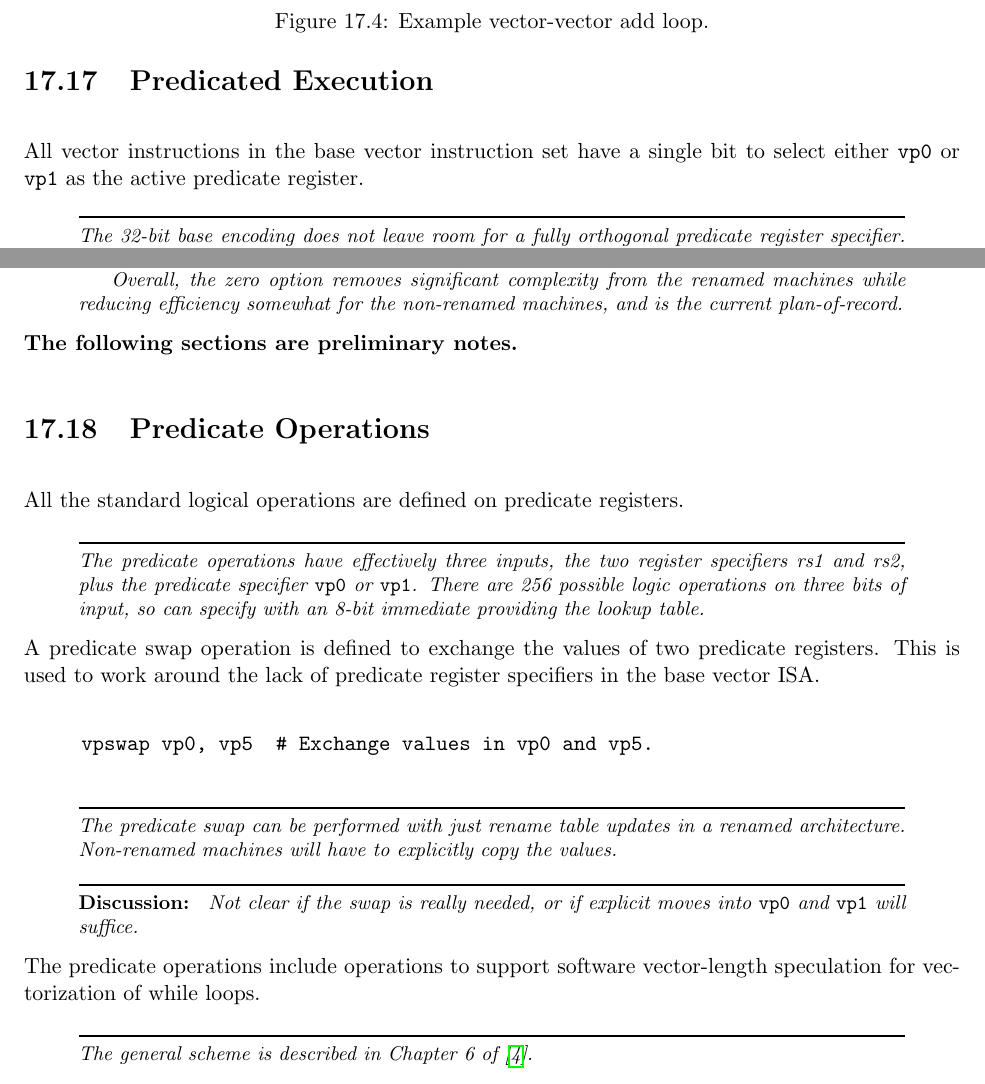
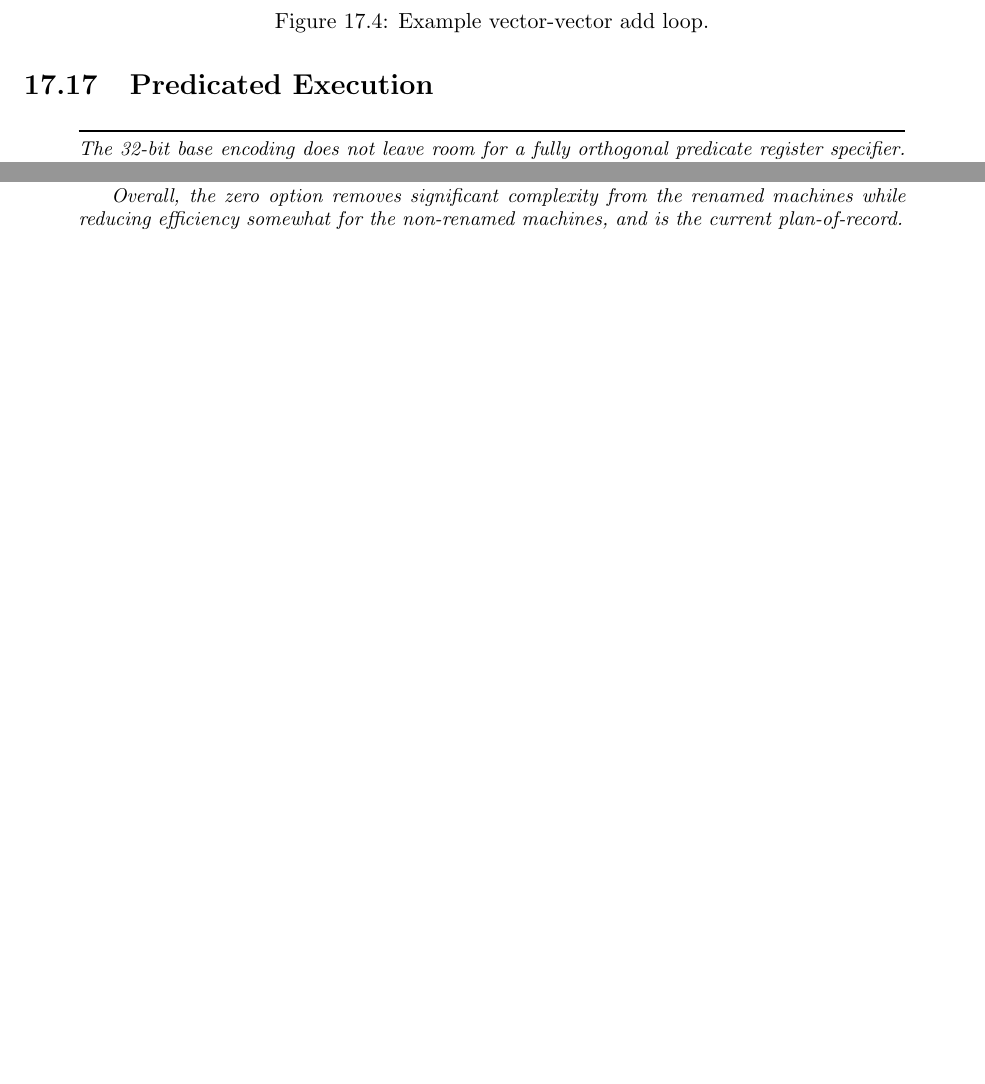
Before and after one commit to riscv/riscv-isa-manual, a LaTeX thesis (src/riscv-spec.tex, which reads src/v.tex): two parts of pages 130 and 131 of 205, joined at a grey line, cut so that both start at the same text, the shorter picture padded with empty space. Compiled offline with pdfLaTeX.

Commit message:
Removed some outdated text.

```diff
--- a/src/v.tex
+++ b/src/v.tex
@@ -1178,9 +1178,6 @@ No element operations are performed for any vector instruction when
 
 \section{Predicated Execution}
 
-All vector instructions in the base vector instruction set have a
-single bit to select either {\tt vp0} or {\tt vp1} as the active
-predicate register.
 
 \begin{commentary}
   The 32-bit base encoding does not leave room for a fully orthogonal
@@ -1253,47 +1250,6 @@ register.
   renamed machines while reducing efficiency somewhat for the
   non-renamed machines, and is the current plan-of-record.
 \end{discussion}
-
-{\bf The following sections are preliminary notes.}
-
-\section{Predicate Operations}
-
-All the standard logical operations are defined on predicate
-registers.
-
-\begin{commentary}
-  The predicate operations have effectively three inputs, the two
-  register specifiers rs1 and rs2, plus the predicate specifier {\tt
-    vp0} or {\tt vp1}.  There are 256 possible logic operations on
-  three bits of input, so can specify with an 8-bit immediate
-  providing the lookup table.
-\end{commentary}
-
-A predicate swap operation is defined to exchange the values of two
-predicate registers.  This is used to work around the lack of
-predicate register specifiers in the base vector ISA.
-
-\begin{verbatim}
-     vpswap vp0, vp5  # Exchange values in vp0 and vp5.
-\end{verbatim}
-
-\begin{commentary}
-  The predicate swap can be performed with just rename table updates
-  in a renamed architecture.  Non-renamed machines will have to
-  explicitly copy the values.
-\end{commentary}
-
-\begin{discussion}
-  Not clear if the swap is really needed, or if explicit moves into
-  {\tt vp0} and {\tt vp1} will suffice.
-\end{discussion}
-
-The predicate operations include operations to support software
-vector-length speculation for vectorization of while loops.
-
-\begin{commentary}
-  The general scheme is described in Chapter 6 of \cite{krstephd}.
-\end{commentary}
 
 \section{Vector Load/Store Instructions}
 
```
Also changed, not shown: src/v.tex (18 more changed lines).
